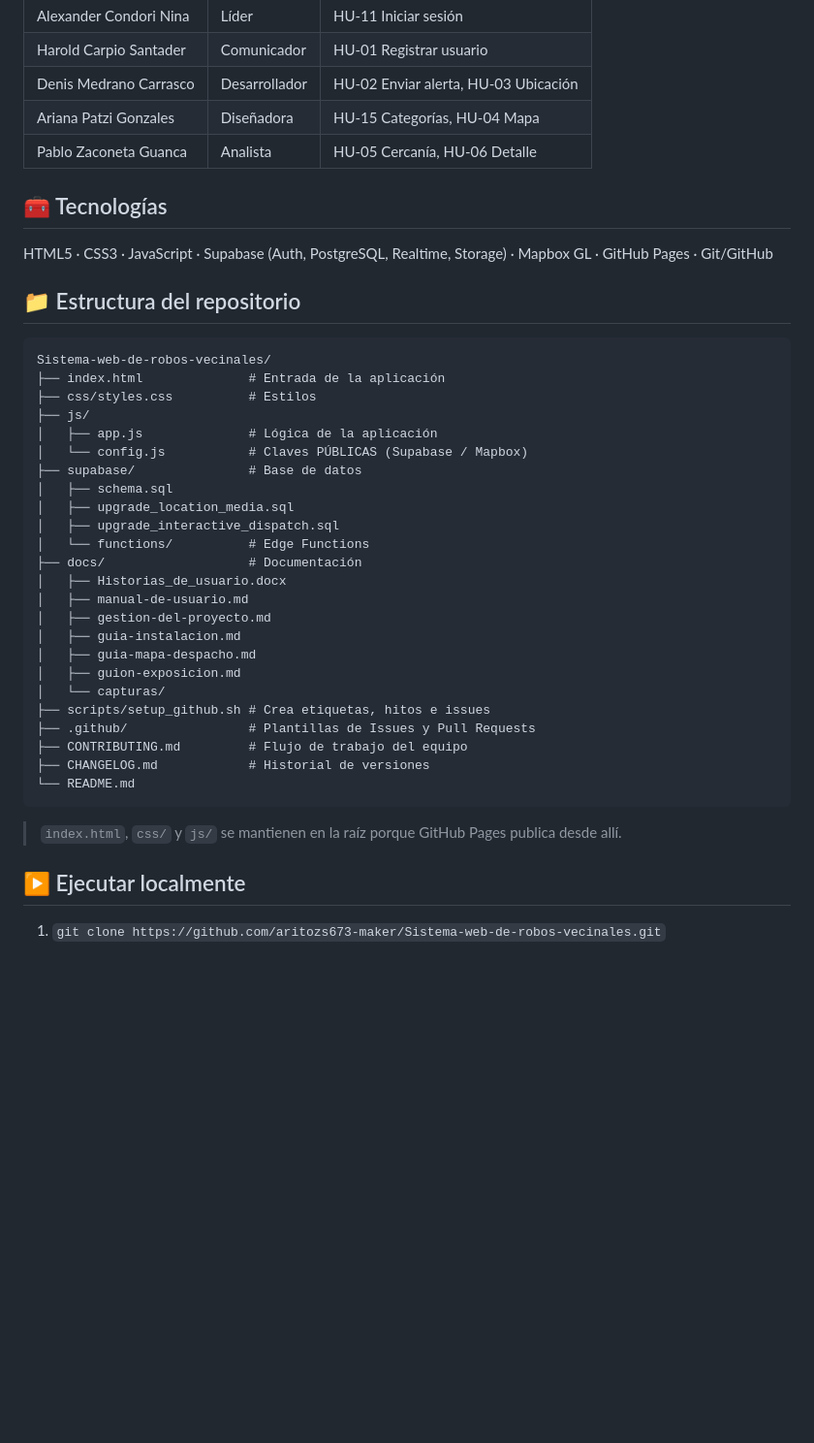
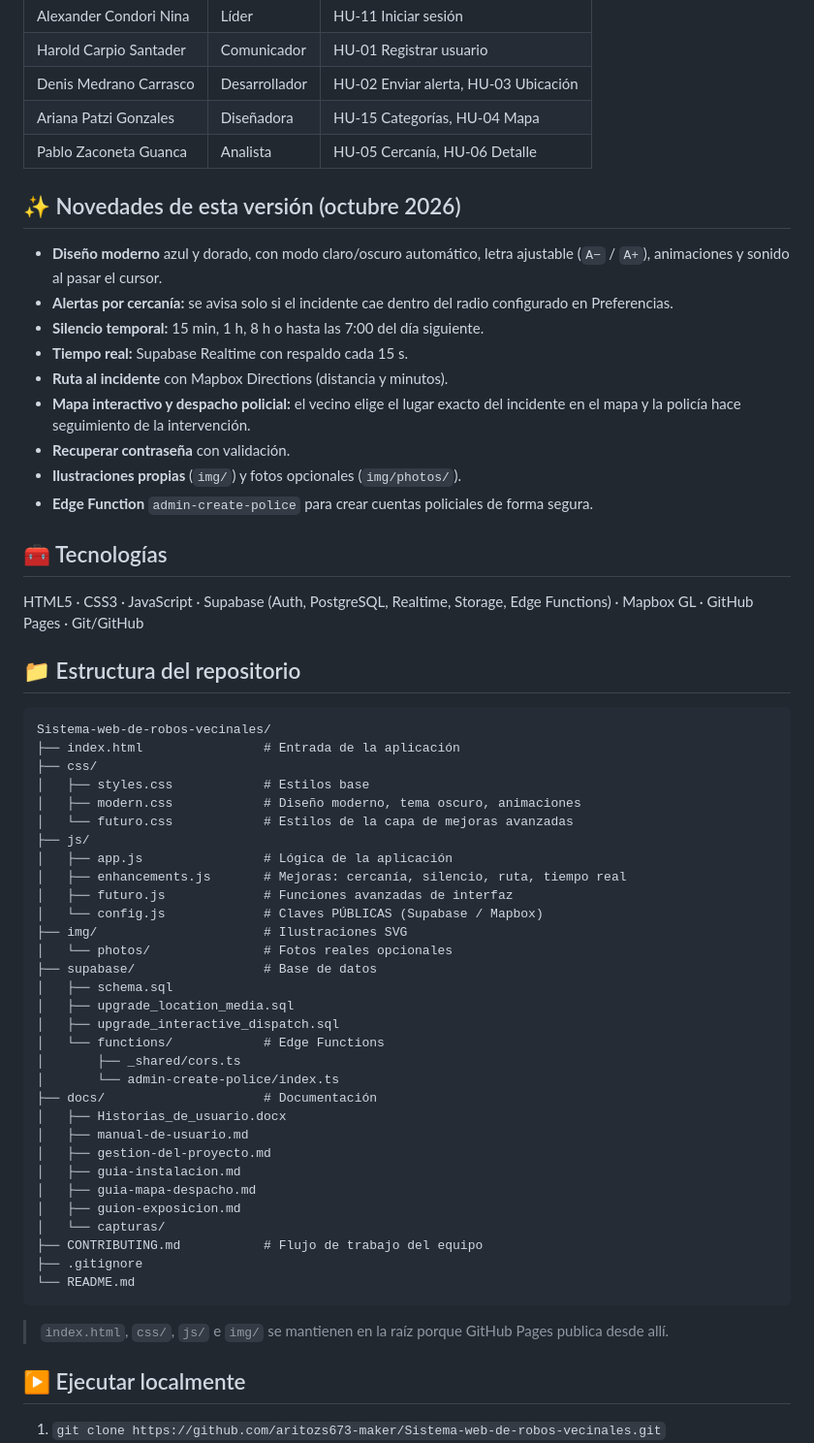
Before and after one commit to aritozs673-maker/Sistema-web-de-robos-vecinales, a Markdown page: README.md, the part around one of its changes. Shown at 97% size. Drawn GitHub-style; blank space fills up the shorter version.

Commit message:
Corrigiendo el README

````diff
--- a/README.md
+++ b/README.md
@@ -19,23 +19,43 @@ La seguridad vecinal depende de llamadas y grupos de mensajería: no hay ubicaci
 | Ariana Patzi Gonzales | Diseñadora | HU-15 Categorías, HU-04 Mapa |
 | Pablo Zaconeta Guanca | Analista | HU-05 Cercanía, HU-06 Detalle |
 
+## ✨ Novedades de esta versión (octubre 2026)
+- **Diseño moderno** azul y dorado, con modo claro/oscuro automático, letra ajustable (`A−` / `A+`), animaciones y sonido al pasar el cursor.
+- **Alertas por cercanía:** se avisa solo si el incidente cae dentro del radio configurado en Preferencias.
+- **Silencio temporal:** 15 min, 1 h, 8 h o hasta las 7:00 del día siguiente.
+- **Tiempo real:** Supabase Realtime con respaldo cada 15 s.
+- **Ruta al incidente** con Mapbox Directions (distancia y minutos).
+- **Mapa interactivo y despacho policial:** el vecino elige el lugar exacto del incidente en el mapa y la policía hace seguimiento de la intervención.
+- **Recuperar contraseña** con validación.
+- **Ilustraciones propias** (`img/`) y fotos opcionales (`img/photos/`).
+- **Edge Function** `admin-create-police` para crear cuentas policiales de forma segura.
+
 ## 🧰 Tecnologías
-HTML5 · CSS3 · JavaScript · Supabase (Auth, PostgreSQL, Realtime, Storage) · Mapbox GL · GitHub Pages · Git/GitHub
+HTML5 · CSS3 · JavaScript · Supabase (Auth, PostgreSQL, Realtime, Storage, Edge Functions) · Mapbox GL · GitHub Pages · Git/GitHub
 
 ## 📁 Estructura del repositorio
 ```text
 Sistema-web-de-robos-vecinales/
-├── index.html              # Entrada de la aplicación
-├── css/styles.css          # Estilos
+├── index.html                # Entrada de la aplicación
+├── css/
+│   ├── styles.css            # Estilos base
+│   ├── modern.css            # Diseño moderno, tema oscuro, animaciones
+│   └── futuro.css            # Estilos de la capa de mejoras avanzadas
 ├── js/
-│   ├── app.js              # Lógica de la aplicación
-│   └── config.js           # Claves PÚBLICAS (Supabase / Mapbox)
-├── supabase/               # Base de datos
+│   ├── app.js                # Lógica de la aplicación
+│   ├── enhancements.js       # Mejoras: cercanía, silencio, ruta, tiempo real
+│   ├── futuro.js             # Funciones avanzadas de interfaz
+│   └── config.js             # Claves PÚBLICAS (Supabase / Mapbox)
+├── img/                      # Ilustraciones SVG
+│   └── photos/               # Fotos reales opcionales
+├── supabase/                 # Base de datos
 │   ├── schema.sql
 │   ├── upgrade_location_media.sql
 │   ├── upgrade_interactive_dispatch.sql
-│   └── functions/          # Edge Functions
-├── docs/                   # Documentación
+│   └── functions/            # Edge Functions
+│       ├── _shared/cors.ts
+│       └── admin-create-police/index.ts
+├── docs/                     # Documentación
 │   ├── Historias_de_usuario.docx
 │   ├── manual-de-usuario.md
 │   ├── gestion-del-proyecto.md
@@ -43,13 +63,11 @@ Sistema-web-de-robos-vecinales/
 │   ├── guia-mapa-despacho.md
 │   ├── guion-exposicion.md
 │   └── capturas/
-├── scripts/setup_github.sh # Crea etiquetas, hitos e issues
-├── .github/                # Plantillas de Issues y Pull Requests
-├── CONTRIBUTING.md         # Flujo de trabajo del equipo
-├── CHANGELOG.md            # Historial de versiones
+├── CONTRIBUTING.md           # Flujo de trabajo del equipo
+├── .gitignore
 └── README.md
 ```
-> `index.html`, `css/` y `js/` se mantienen en la raíz porque GitHub Pages publica desde allí.
+> `index.html`, `css/`, `js/` e `img/` se mantienen en la raíz porque GitHub Pages publica desde allí.
 
 ## ▶️ Ejecutar localmente
 1. `git clone https://github.com/aritozs673-maker/Sistema-web-de-robos-vecinales.git`
````
Also changed, not shown: other parts of README.md (+10 -0 lines).
